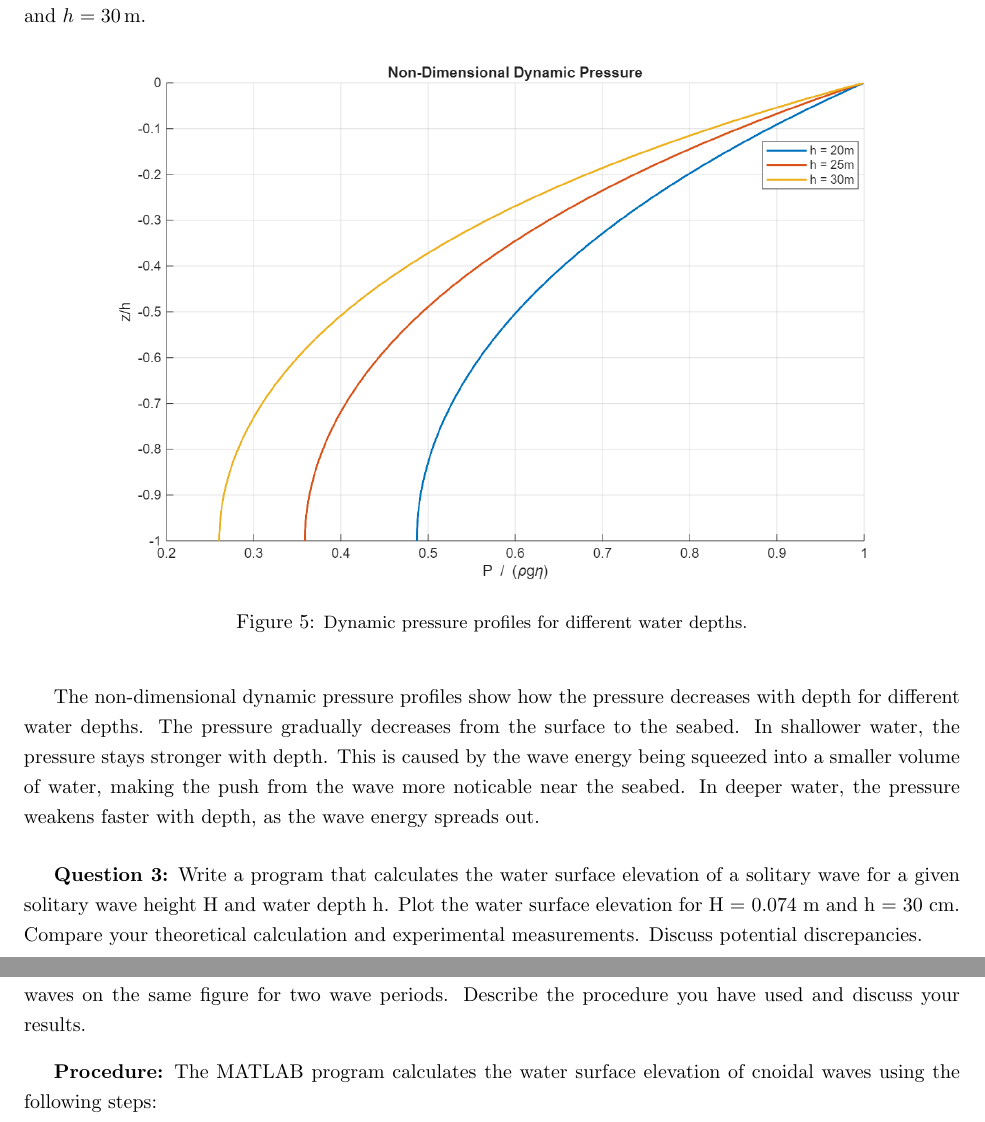
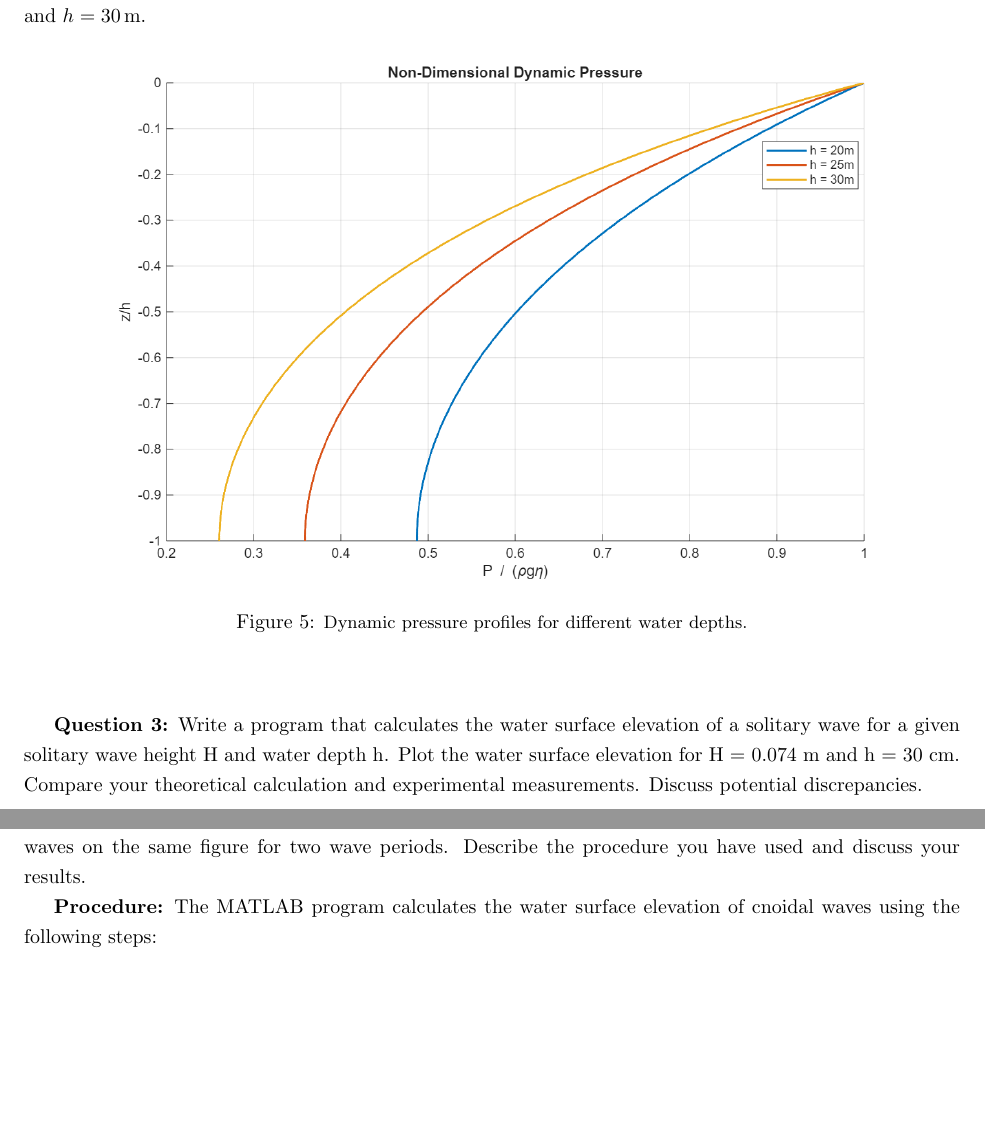
Before and after one commit to vvgoth/latex, a LaTeX document (CE591/CE591_Hw1.tex): two parts of pages 4 and 5 of 8, joined at a grey line, cut so that both start at the same text, the shorter picture padded with empty space. Compiled offline with pdfLaTeX.

Commit message:
everything

```diff
--- a/CE591/CE591_Hw1.tex
+++ b/CE591/CE591_Hw1.tex
@@ -103,7 +103,7 @@ Changing the water depth to \( h = 20 \, \text{m} \) and \( h = 30 \, \text{m} \
 \end{figure}
 \vspace{0.3cm}
 
-The non-dimensional dynamic pressure profiles show how the pressure decreases with depth for different water depths. The pressure gradually decreases from the surface to the seabed. In shallower water, the pressure stays stronger with depth. This is caused by the wave energy being squeezed into a smaller volume of water, making the push from the wave more noticable near the seabed. In deeper water, the pressure weakens faster with depth, as the wave energy spreads out.
+
 \vspace{0.5cm}
 
 \textbf{Question 3:} Write a program that calculates the water surface elevation of a solitary wave for a given solitary wave height H and water depth h. Plot the water surface elevation for H = 0.074 m and h = 30 cm. Compare your theoretical calculation and experimental measurements. Discuss potential discrepancies.
@@ -121,7 +121,6 @@ The comparison between theoretical and experimental solitary wave profiles shows
 \vspace{0.5cm}
 
 \textbf{Question 4:} Write a program utilizing cnoidal wave theory summarized in your lecture notes for a given wave height H, wave period T and water depth h. Plot the water surface elevations for at least three selected waves on the same figure for two wave periods. Describe the procedure you have used and discuss your results.
-\vspace{0.3cm}
 
 \textbf{Procedure:} The MATLAB program calculates the water surface elevation of cnoidal waves using the following steps:
 
```
